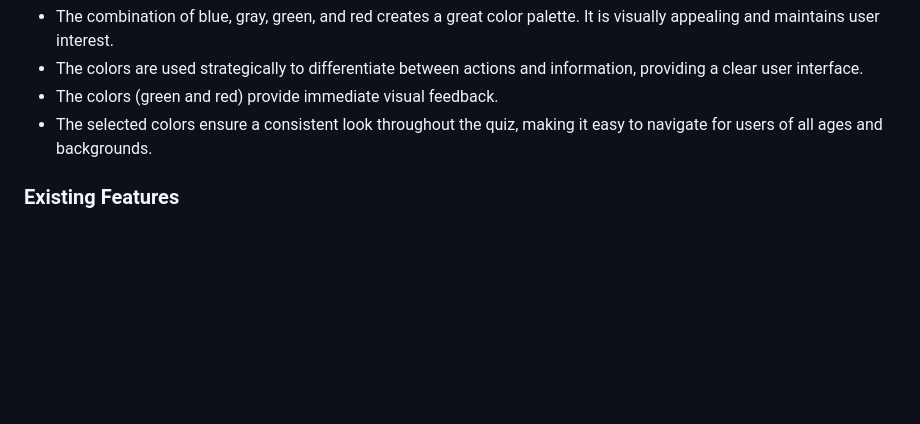
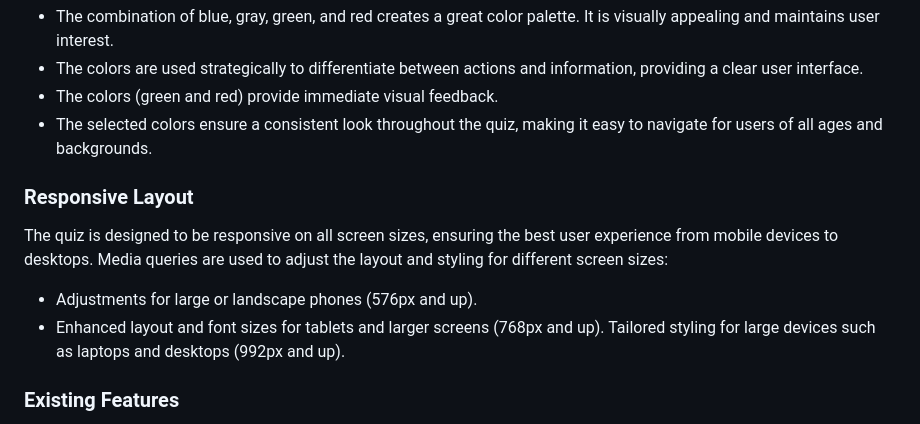
Before and after one commit to HazelHawadi/DOM, a Markdown page: README.md, the part around one of its changes. GitHub-like rendering; blank space fills up the shorter version.

```diff
--- a/README.md
+++ b/README.md
@@ -37,6 +44,13 @@ ADD COLORSCHEME IMAGE
 - The colors are used strategically to differentiate between actions and  information, providing a clear user interface.
 - The colors (green and red) provide immediate visual feedback.
 - The selected colors ensure a consistent look throughout the quiz, making it easy to navigate for users of all ages and backgrounds.
+
+### Responsive Layout
+The quiz is designed to be responsive on all screen sizes, ensuring the best user experience from mobile devices to desktops. Media queries are used to adjust the layout and styling for different screen sizes:
+
+- Adjustments for large or landscape phones (576px and up).
+- Enhanced layout and font sizes for tablets and larger screens (768px and up).
+Tailored styling for large devices such as laptops and desktops (992px and up).
 
 ### Existing Features
 - Quiz Area: Allows users to answer multiple-choice questions on JavaScript, HTML, and CSS.
```
Also changed, not shown: other parts of README.md (+30 -3 lines).
